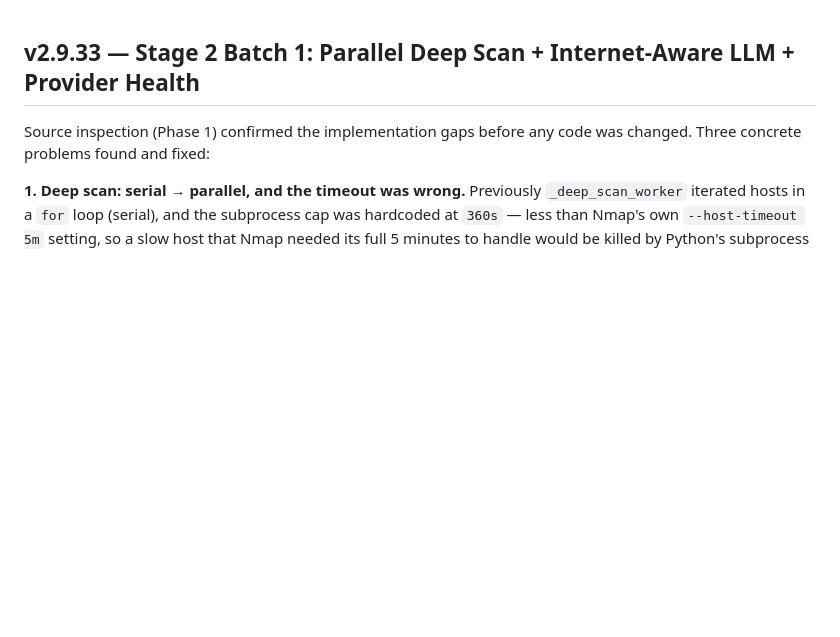
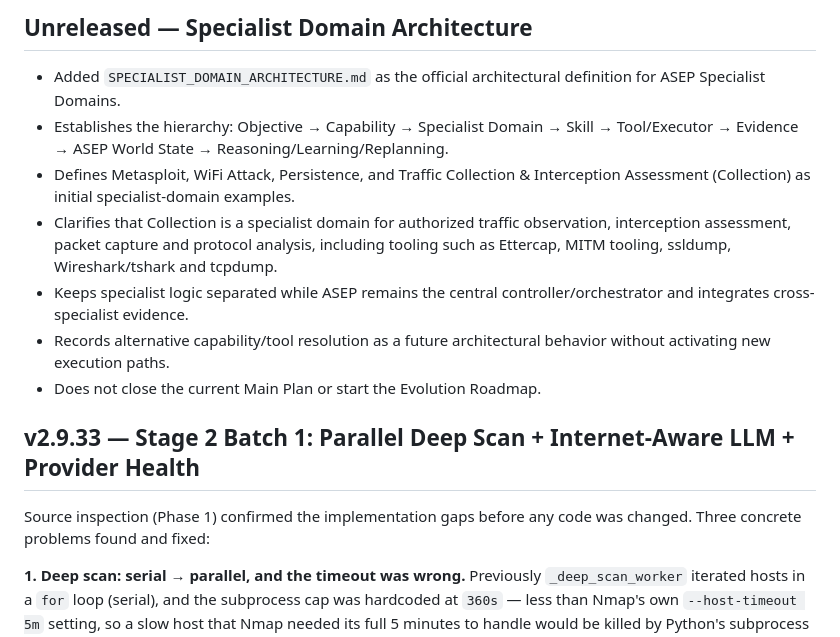
Before and after one commit to orangedan00-ai/ASEP, a Markdown page: CHANGELOG.md, the part around the change. Drawn GitHub-style; blank space fills up the shorter version.

Commit message:
docs: record Specialist Domain Architecture

```diff
--- a/CHANGELOG.md
+++ b/CHANGELOG.md
@@ -1,3 +1,13 @@
+## Unreleased — Specialist Domain Architecture
+
+- Added `SPECIALIST_DOMAIN_ARCHITECTURE.md` as the official architectural definition for ASEP Specialist Domains.
+- Establishes the hierarchy: Objective → Capability → Specialist Domain → Skill → Tool/Executor → Evidence → ASEP World State → Reasoning/Learning/Replanning.
+- Defines Metasploit, WiFi Attack, Persistence, and Traffic Collection & Interception Assessment (Collection) as initial specialist-domain examples.
+- Clarifies that Collection is a specialist domain for authorized traffic observation, interception assessment, packet capture and protocol analysis, including tooling such as Ettercap, MITM tooling, ssldump, Wireshark/tshark and tcpdump.
+- Keeps specialist logic separated while ASEP remains the central controller/orchestrator and integrates cross-specialist evidence.
+- Records alternative capability/tool resolution as a future architectural behavior without activating new execution paths.
+- Does not close the current Main Plan or start the Evolution Roadmap.
+
 ## v2.9.33 — Stage 2 Batch 1: Parallel Deep Scan + Internet-Aware LLM + Provider Health
 Source inspection (Phase 1) confirmed the implementation gaps before any code was changed. Three concrete problems found and fixed:
 
```
